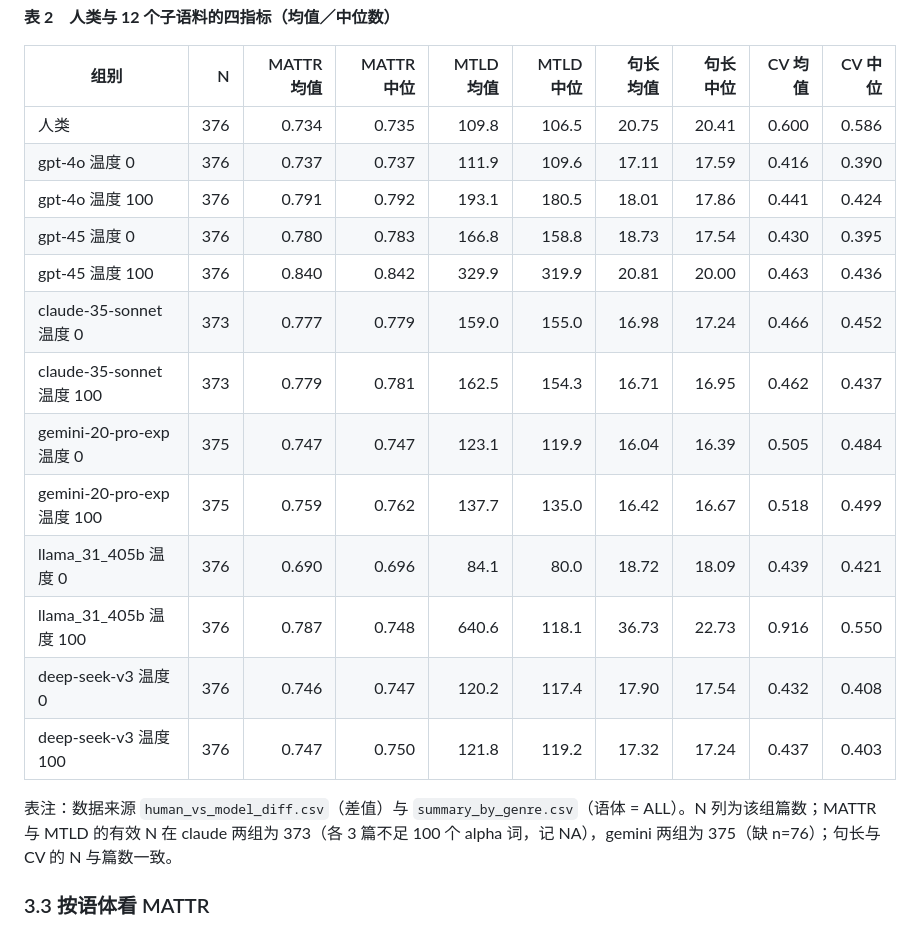
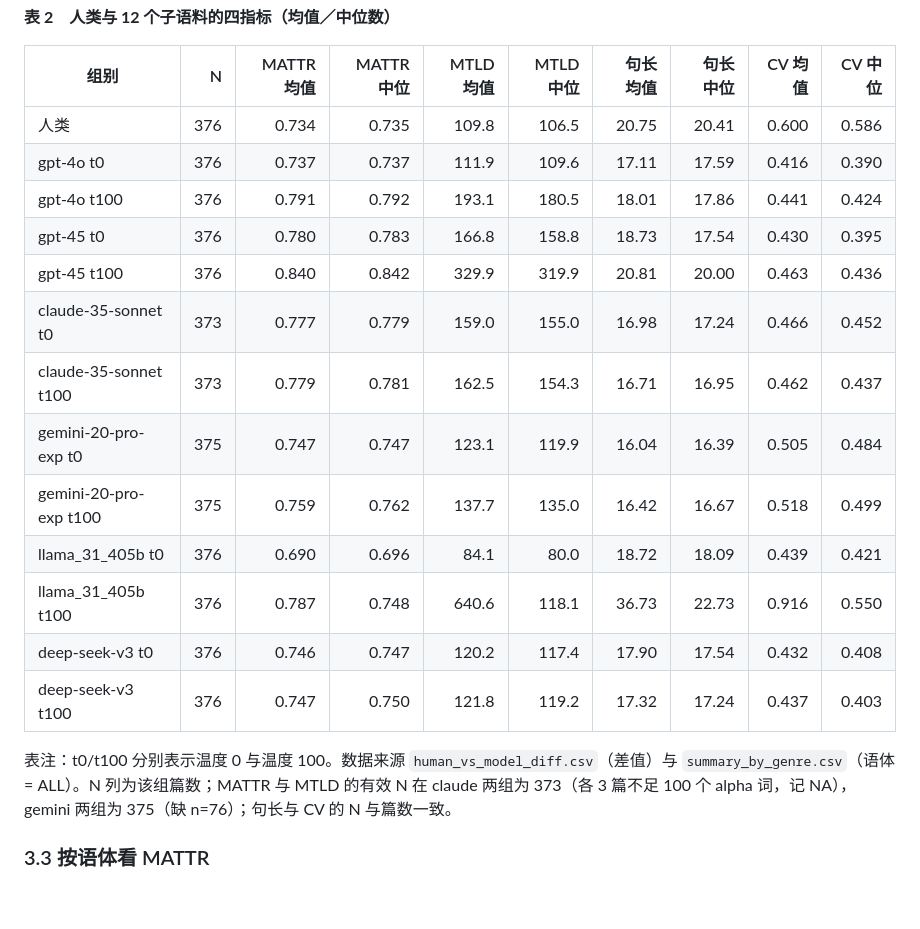
Before and after one commit to RayySummers/length-confound-ai-vs-human-stylistic, a Markdown page: docs/2026-11-12-mini-report-v0.3.md, the part around the change. Rendered like a GitHub page; blank space fills up the shorter version.

Commit message:
docs: 表 2 用 t0/t100 代号节省空间（RAY-653）

```diff
--- a/docs/2026-11-12-mini-report-v0.3.md
+++ b/docs/2026-11-12-mini-report-v0.3.md
@@ -64,20 +64,20 @@ MTLD 的组间排序与 MATTR 接近，幅度却完全不同：人类中位数 1
 | 组别 | N | MATTR 均值 | MATTR 中位 | MTLD 均值 | MTLD 中位 | 句长 均值 | 句长 中位 | CV 均值 | CV 中位 |
 |---|---:|---:|---:|---:|---:|---:|---:|---:|---:|
 | 人类 | 376 | 0.734 | 0.735 | 109.8 | 106.5 | 20.75 | 20.41 | 0.600 | 0.586 |
-| gpt-4o 温度 0 | 376 | 0.737 | 0.737 | 111.9 | 109.6 | 17.11 | 17.59 | 0.416 | 0.390 |
-| gpt-4o 温度 100 | 376 | 0.791 | 0.792 | 193.1 | 180.5 | 18.01 | 17.86 | 0.441 | 0.424 |
-| gpt-45 温度 0 | 376 | 0.780 | 0.783 | 166.8 | 158.8 | 18.73 | 17.54 | 0.430 | 0.395 |
-| gpt-45 温度 100 | 376 | 0.840 | 0.842 | 329.9 | 319.9 | 20.81 | 20.00 | 0.463 | 0.436 |
-| claude-35-sonnet 温度 0 | 373 | 0.777 | 0.779 | 159.0 | 155.0 | 16.98 | 17.24 | 0.466 | 0.452 |
-| claude-35-sonnet 温度 100 | 373 | 0.779 | 0.781 | 162.5 | 154.3 | 16.71 | 16.95 | 0.462 | 0.437 |
-| gemini-20-pro-exp 温度 0 | 375 | 0.747 | 0.747 | 123.1 | 119.9 | 16.04 | 16.39 | 0.505 | 0.484 |
-| gemini-20-pro-exp 温度 100 | 375 | 0.759 | 0.762 | 137.7 | 135.0 | 16.42 | 16.67 | 0.518 | 0.499 |
-| llama_31_405b 温度 0 | 376 | 0.690 | 0.696 | 84.1 | 80.0 | 18.72 | 18.09 | 0.439 | 0.421 |
-| llama_31_405b 温度 100 | 376 | 0.787 | 0.748 | 640.6 | 118.1 | 36.73 | 22.73 | 0.916 | 0.550 |
-| deep-seek-v3 温度 0 | 376 | 0.746 | 0.747 | 120.2 | 117.4 | 17.90 | 17.54 | 0.432 | 0.408 |
-| deep-seek-v3 温度 100 | 376 | 0.747 | 0.750 | 121.8 | 119.2 | 17.32 | 17.24 | 0.437 | 0.403 |
+| gpt-4o t0 | 376 | 0.737 | 0.737 | 111.9 | 109.6 | 17.11 | 17.59 | 0.416 | 0.390 |
+| gpt-4o t100 | 376 | 0.791 | 0.792 | 193.1 | 180.5 | 18.01 | 17.86 | 0.441 | 0.424 |
+| gpt-45 t0 | 376 | 0.780 | 0.783 | 166.8 | 158.8 | 18.73 | 17.54 | 0.430 | 0.395 |
+| gpt-45 t100 | 376 | 0.840 | 0.842 | 329.9 | 319.9 | 20.81 | 20.00 | 0.463 | 0.436 |
+| claude-35-sonnet t0 | 373 | 0.777 | 0.779 | 159.0 | 155.0 | 16.98 | 17.24 | 0.466 | 0.452 |
+| claude-35-sonnet t100 | 373 | 0.779 | 0.781 | 162.5 | 154.3 | 16.71 | 16.95 | 0.462 | 0.437 |
+| gemini-20-pro-exp t0 | 375 | 0.747 | 0.747 | 123.1 | 119.9 | 16.04 | 16.39 | 0.505 | 0.484 |
+| gemini-20-pro-exp t100 | 375 | 0.759 | 0.762 | 137.7 | 135.0 | 16.42 | 16.67 | 0.518 | 0.499 |
+| llama_31_405b t0 | 376 | 0.690 | 0.696 | 84.1 | 80.0 | 18.72 | 18.09 | 0.439 | 0.421 |
+| llama_31_405b t100 | 376 | 0.787 | 0.748 | 640.6 | 118.1 | 36.73 | 22.73 | 0.916 | 0.550 |
+| deep-seek-v3 t0 | 376 | 0.746 | 0.747 | 120.2 | 117.4 | 17.90 | 17.54 | 0.432 | 0.408 |
+| deep-seek-v3 t100 | 376 | 0.747 | 0.750 | 121.8 | 119.2 | 17.32 | 17.24 | 0.437 | 0.403 |
 
-表注：数据来源 `human_vs_model_diff.csv`（差值）与 `summary_by_genre.csv`（语体 = ALL）。N 列为该组篇数；MATTR 与 MTLD 的有效 N 在 claude 两组为 373（各 3 篇不足 100 个 alpha 词，记 NA），gemini 两组为 375（缺 n=76）；句长与 CV 的 N 与篇数一致。
+表注：t0/t100 分别表示温度 0 与温度 100。数据来源 `human_vs_model_diff.csv`（差值）与 `summary_by_genre.csv`（语体 = ALL）。N 列为该组篇数；MATTR 与 MTLD 的有效 N 在 claude 两组为 373（各 3 篇不足 100 个 alpha 词，记 NA），gemini 两组为 375（缺 n=76）；句长与 CV 的 N 与篇数一致。
 
 ### 3.3 按语体看 MATTR
 
```
